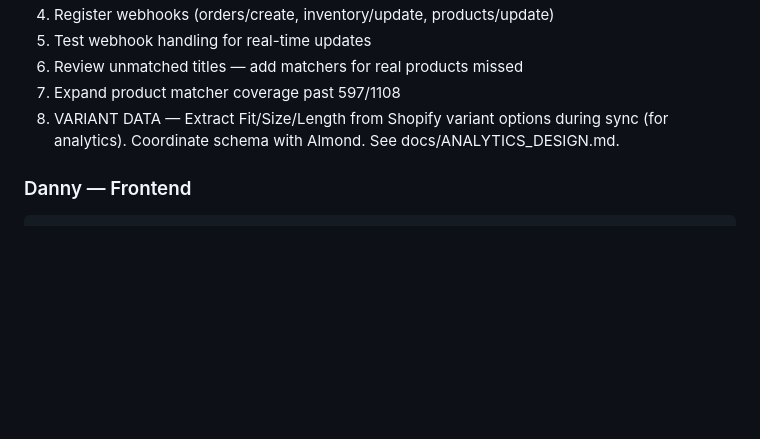
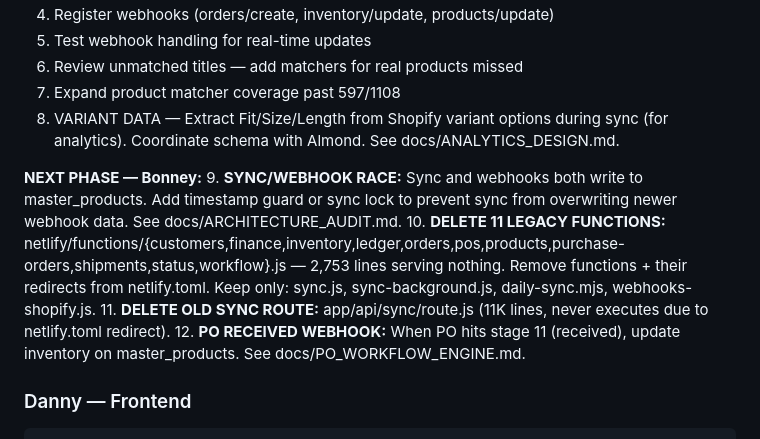
Before and after one commit to reuven-kaminetzky/atica-ops, a Markdown page: COORDINATION.md, the part around one of its changes. GitHub-like rendering; blank space fills up the shorter version.

````diff
--- a/COORDINATION.md
+++ b/COORDINATION.md
@@ -128,6 +128,12 @@ DO NOT TOUCH: app/(dashboard)/ pages, lib/dal/, supabase/migrations/
 7. Expand product matcher coverage past 597/1108
 8. VARIANT DATA — Extract Fit/Size/Length from Shopify variant options during sync (for analytics). Coordinate schema with Almond. See docs/ANALYTICS_DESIGN.md.
 
+**NEXT PHASE — Bonney:**
+9. **SYNC/WEBHOOK RACE:** Sync and webhooks both write to master_products. Add timestamp guard or sync lock to prevent sync from overwriting newer webhook data. See docs/ARCHITECTURE_AUDIT.md.
+10. **DELETE 11 LEGACY FUNCTIONS:** netlify/functions/{customers,finance,inventory,ledger,orders,pos,products,purchase-orders,shipments,status,workflow}.js — 2,753 lines serving nothing. Remove functions + their redirects from netlify.toml. Keep only: sync.js, sync-background.js, daily-sync.mjs, webhooks-shopify.js.
+11. **DELETE OLD SYNC ROUTE:** app/api/sync/route.js (11K lines, never executes due to netlify.toml redirect).
+12. **PO RECEIVED WEBHOOK:** When PO hits stage 11 (received), update inventory on master_products. See docs/PO_WORKFLOW_ENGINE.md.
+
 ### Danny — Frontend
 ```
 OWNS:     app/(dashboard)/*.js  (all pages)
````
Also changed, not shown: other parts of COORDINATION.md (+30 -1 lines).
